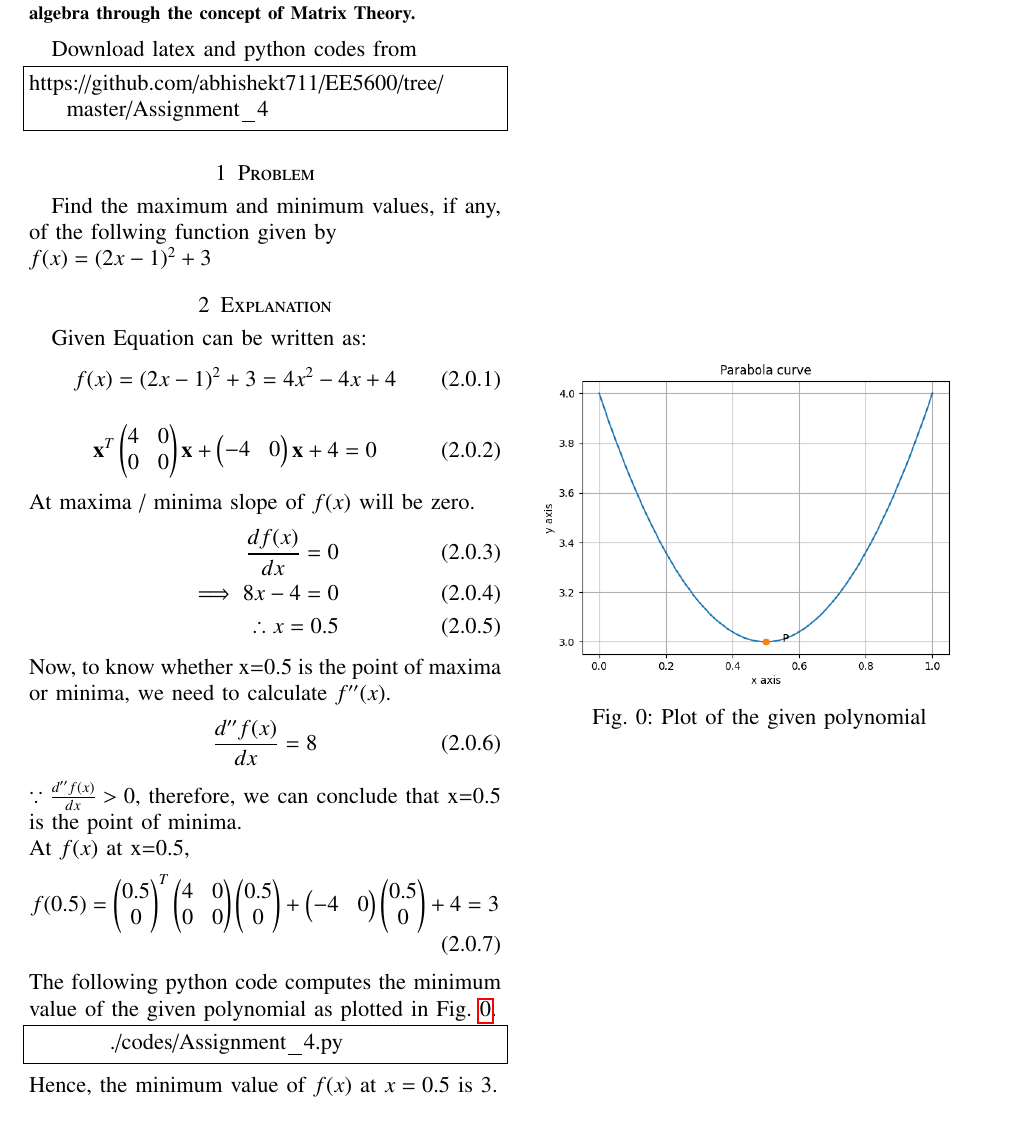
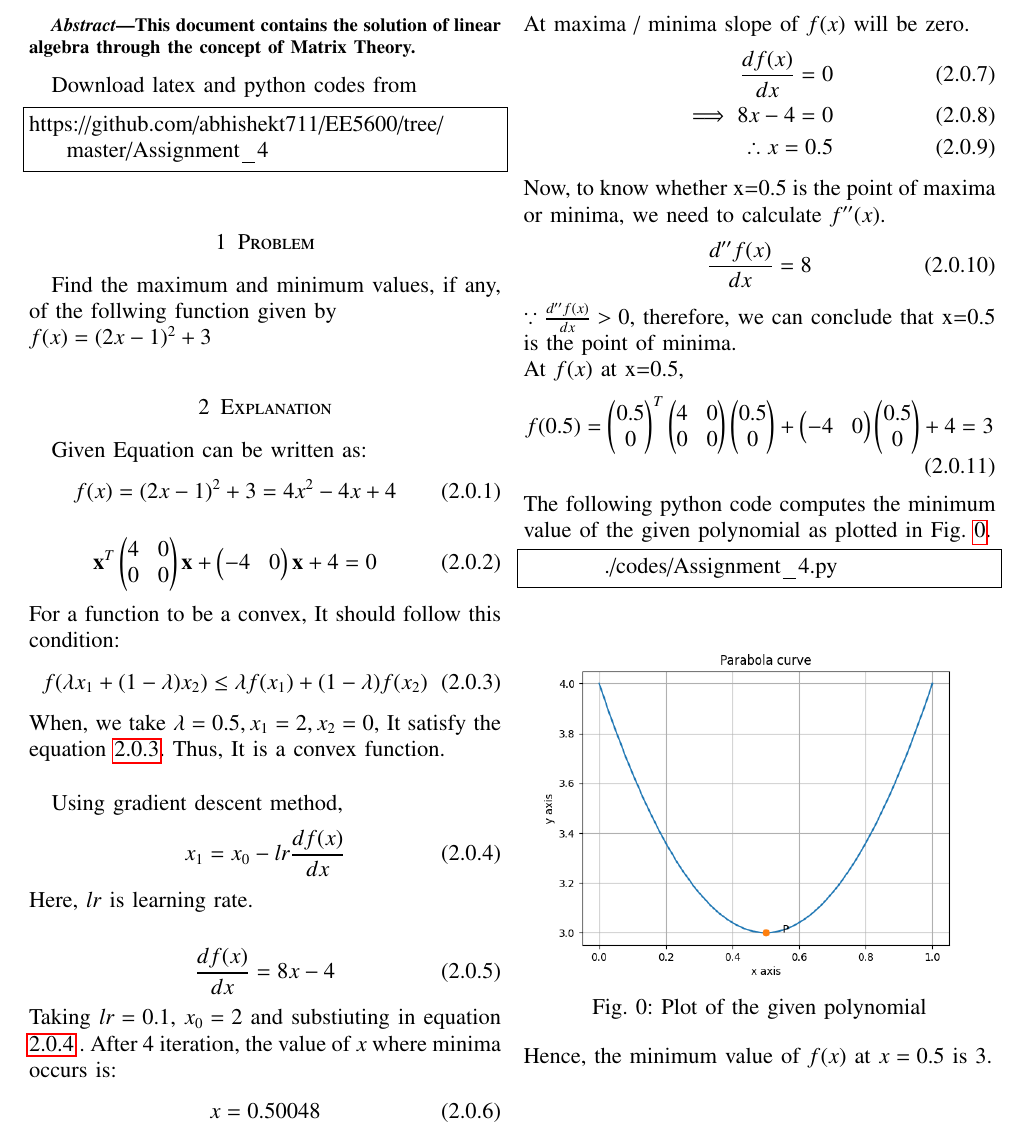
Before and after one commit to abhishekt711/EE5600, a LaTeX problem sheet (Assignment_4/Assignment_4.tex): part of the page, cut so that both start at the same text. Compiled offline with pdfLaTeX.

Commit message:
Add files via upload

```diff
--- a/Assignment_4/Assignment_4.tex
+++ b/Assignment_4/Assignment_4.tex
@@ -150,6 +150,27 @@ Given Equation can be written as:
 \begin{align}
 	\vec{x}^T\myvec{4&0\\0&0}\vec{x}  + \myvec{-4&0}\vec{x} +4 = 0
 \end{align}
+For a function to be a convex, It should follow this condition:
+    \begin{align}
+        f(\lambda x_1+(1-\lambda) x_2) \leq \lambda f(x_1)+(1-\lambda) f(x_2) \label{eq1}
+    \end{align}
+    When, we take $\lambda=0.5, x_1=2, x_2=0$, It satisfy the equation \ref{eq1}.
+    Thus, It is a convex function.\\
+
+
+
+    Using gradient descent method,
+    \begin{align}
+    x_1=x_0-lr\frac{df(x)}{dx} \label{eq2}
+    \end{align}
+    Here, $lr$ is learning rate.\\
+    \begin{align}
+    \frac{df(x)}{dx}=8x-4
+\end{align}
+    Taking $lr=0.1$, $x_0=2$ and substiuting in equation \ref{eq2} . After 4 iteration, the value of $x$ where minima occurs is:
+    \begin{align}
+    x=0.50048
+    \end{align}
 At maxima / minima slope of $f(x)$ will be zero.
 \begin{align}
     \frac{df(x)}{dx}=0\\
```
Also changed, not shown: Assignment_4/Assignment_4.pdf, 4 other files.
